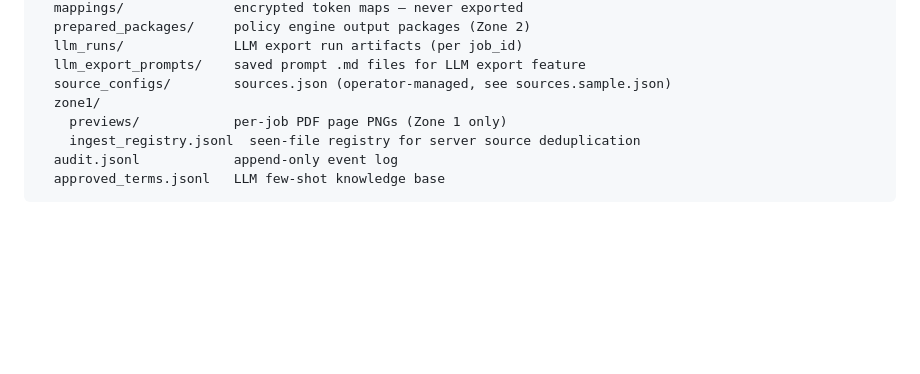
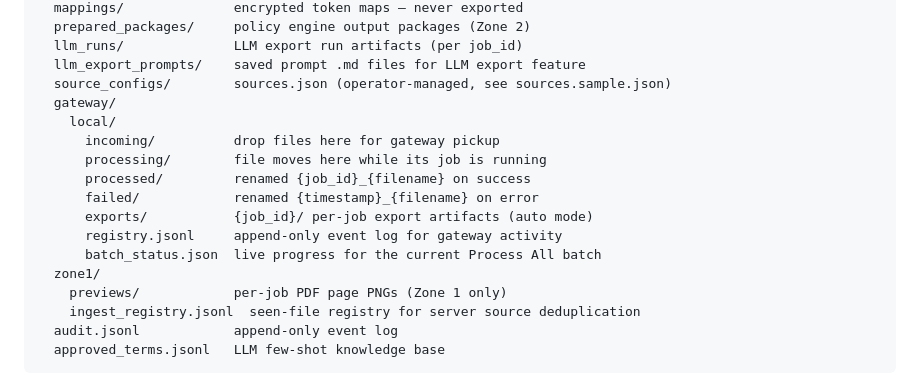
Before and after one commit to sovdevs/confidoc, a Markdown page: DEV.md, the part around one of its changes. GitHub-like rendering; blank space fills up the shorter version.

```diff
--- a/DEV.md
+++ b/DEV.md
@@ -83,6 +83,15 @@ data/
   llm_runs/              LLM export run artifacts (per job_id)
   llm_export_prompts/    saved prompt .md files for LLM export feature
   source_configs/        sources.json (operator-managed, see sources.sample.json)
+  gateway/
+    local/
+      incoming/          drop files here for gateway pickup
+      processing/        file moves here while its job is running
+      processed/         renamed {job_id}_{filename} on success
+      failed/            renamed {timestamp}_{filename} on error
+      exports/           {job_id}/ per-job export artifacts (auto mode)
+      registry.jsonl     append-only event log for gateway activity
+      batch_status.json  live progress for the current Process All batch
   zone1/
     previews/            per-job PDF page PNGs (Zone 1 only)
     ingest_registry.jsonl  seen-file registry for server source deduplication
```
Also changed, not shown: other parts of DEV.md (+67 -0 lines).
